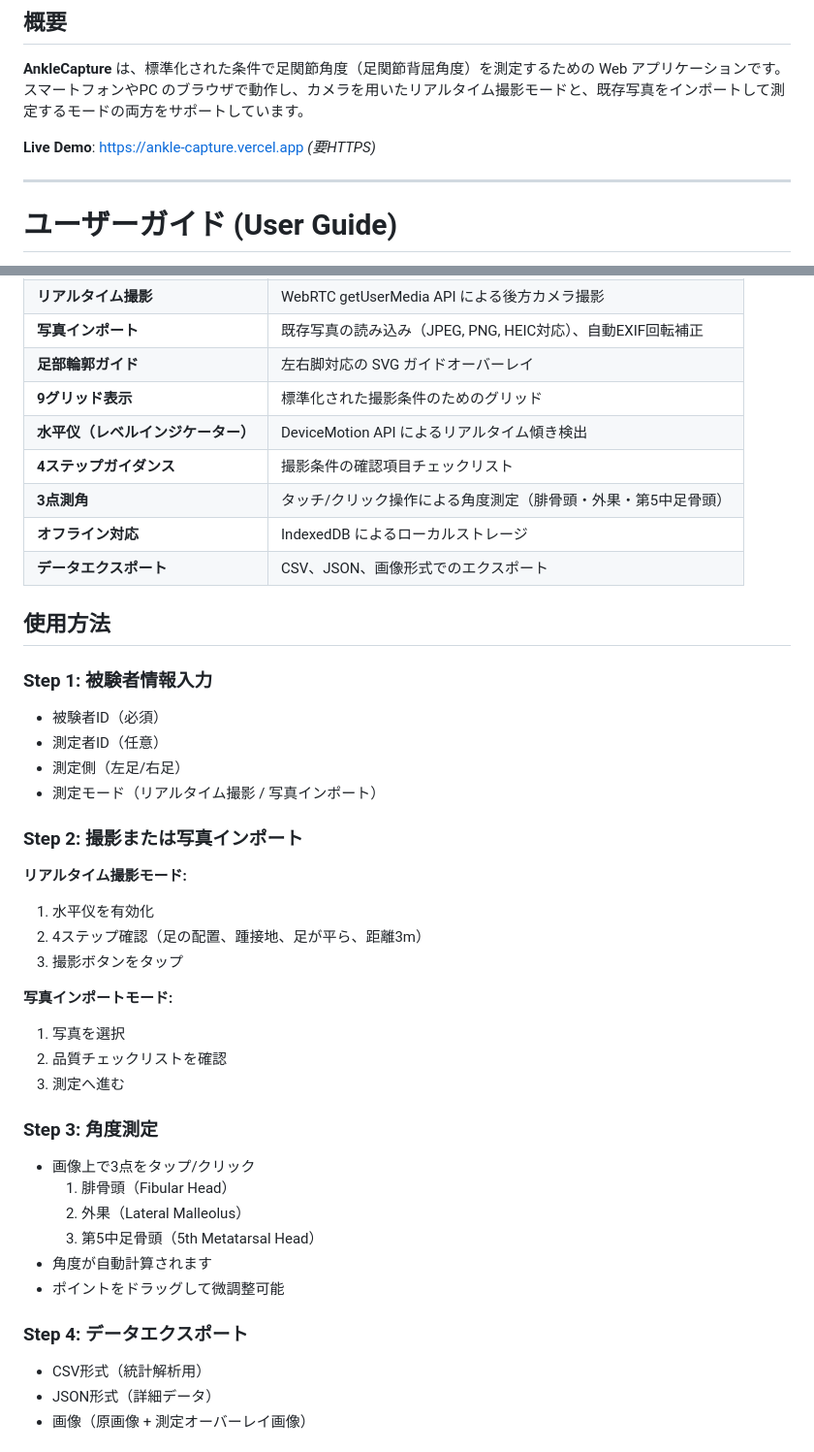
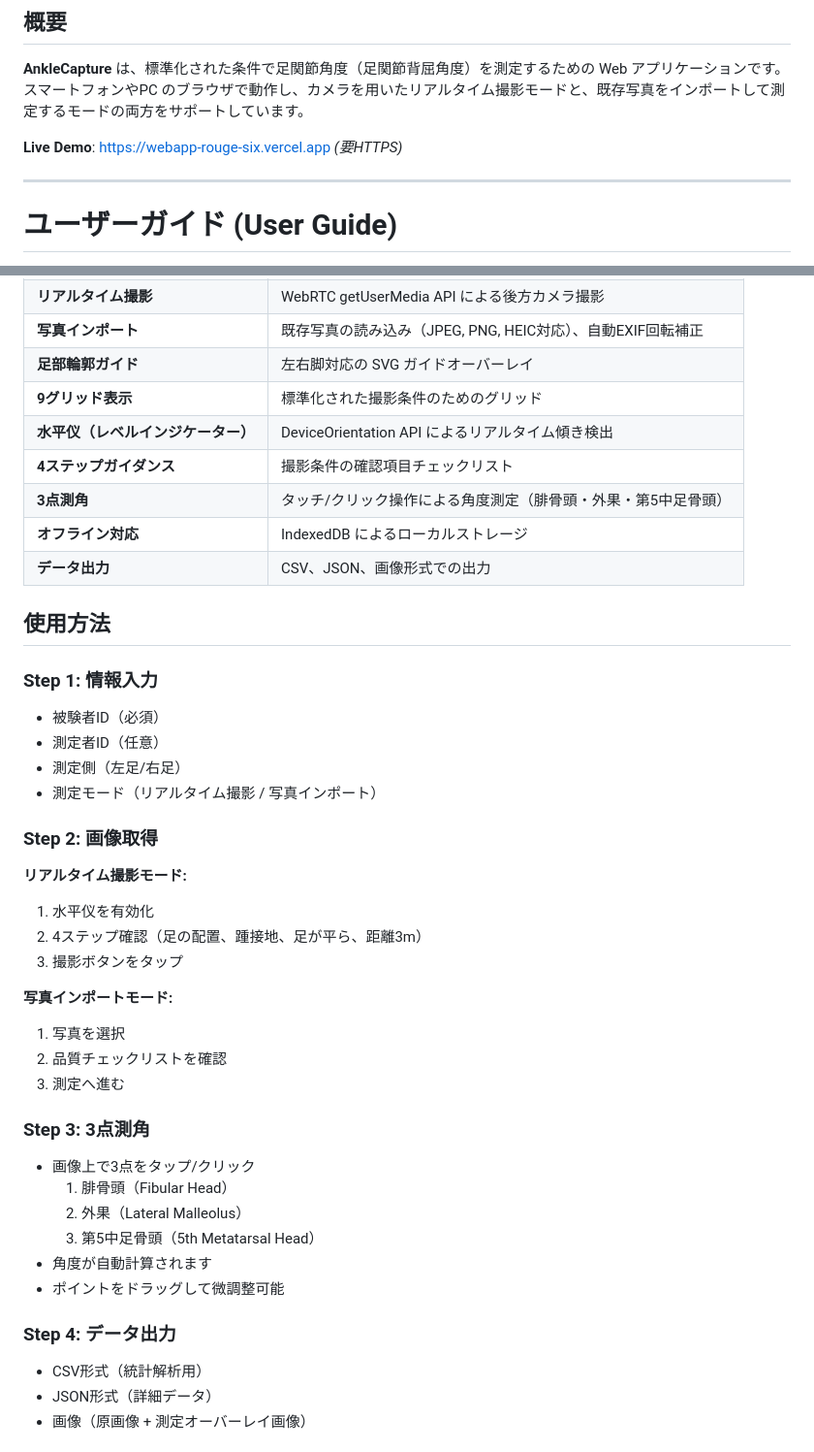
Before and after one commit to MuchenHan/AnkleCapture, a Markdown page: README.md, 2 parts joined by grey strips. Shown at 97% size. Drawn GitHub-style.

Commit message:
Fix inconsistencies: Demo URL, API name, terminology
- Fix Demo URL (404 → working URL)
- Fix DeviceMotion → DeviceOrientation API
- Unify 4-phase terminology (情報入力/画像取得/3点測角/データ出力)
- Remove duplicate mode selector in index.html

Co-Authored-By: Claude Opus 4.5 <noreply@anthropic.com>

```diff
--- a/README.md
+++ b/README.md
@@ -8,7 +8,7 @@
 
 **AnkleCapture** は、標準化された条件で足関節角度（足関節背屈角度）を測定するための Web アプリケーションです。スマートフォンやPC のブラウザで動作し、カメラを用いたリアルタイム撮影モードと、既存写真をインポートして測定するモードの両方をサポートしています。
 
-**Live Demo**: [https://ankle-capture.vercel.app](https://ankle-capture.vercel.app) *(要HTTPS)*
+**Live Demo**: [https://webapp-rouge-six.vercel.app](https://webapp-rouge-six.vercel.app) *(要HTTPS)*
 
 ---
 
@@ -25,21 +25,21 @@
 | **写真インポート** | 既存写真の読み込み（JPEG, PNG, HEIC対応）、自動EXIF回転補正 |
 | **足部輪郭ガイド** | 左右脚対応の SVG ガイドオーバーレイ |
 | **9グリッド表示** | 標準化された撮影条件のためのグリッド |
-| **水平仪（レベルインジケーター）** | DeviceMotion API によるリアルタイム傾き検出 |
+| **水平仪（レベルインジケーター）** | DeviceOrientation API によるリアルタイム傾き検出 |
 | **4ステップガイダンス** | 撮影条件の確認項目チェックリスト |
 | **3点測角** | タッチ/クリック操作による角度測定（腓骨頭・外果・第5中足骨頭） |
 | **オフライン対応** | IndexedDB によるローカルストレージ |
-| **データエクスポート** | CSV、JSON、画像形式でのエクスポート |
+| **データ出力** | CSV、JSON、画像形式での出力 |
 
 ## 使用方法
 
-### Step 1: 被験者情報入力
+### Step 1: 情報入力
 - 被験者ID（必須）
 - 測定者ID（任意）
 - 測定側（左足/右足）
 - 測定モード（リアルタイム撮影 / 写真インポート）
 
-### Step 2: 撮影または写真インポート
+### Step 2: 画像取得
 
 **リアルタイム撮影モード:**
 1. 水平仪を有効化
@@ -51,7 +51,7 @@
 2. 品質チェックリストを確認
 3. 測定へ進む
 
-### Step 3: 角度測定
+### Step 3: 3点測角
 - 画像上で3点をタップ/クリック
   1. 腓骨頭（Fibular Head）
   2. 外果（Lateral Malleolus）
@@ -59,7 +59,7 @@
 - 角度が自動計算されます
 - ポイントをドラッグして微調整可能
 
-### Step 4: データエクスポート
+### Step 4: データ出力
 - CSV形式（統計解析用）
 - JSON形式（詳細データ）
 - 画像（原画像 + 測定オーバーレイ画像）
```
